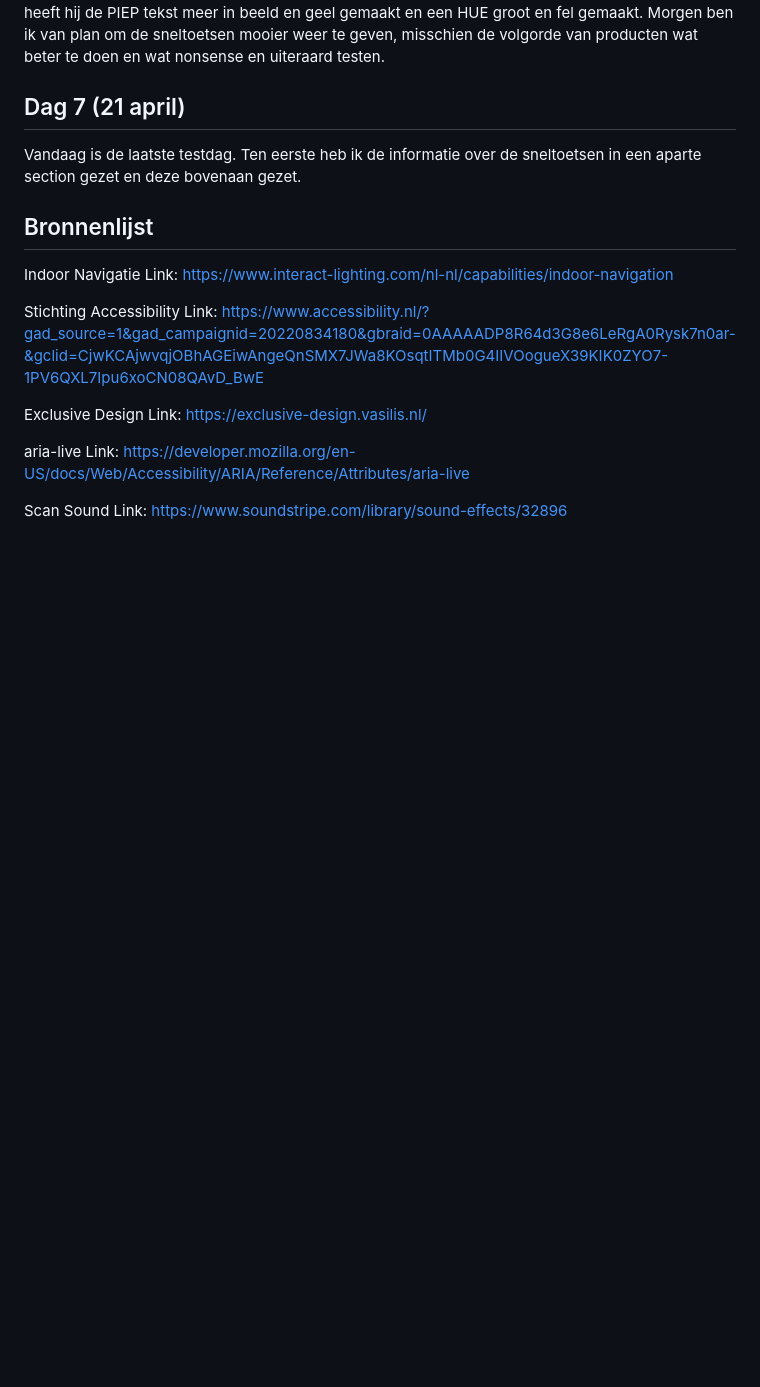
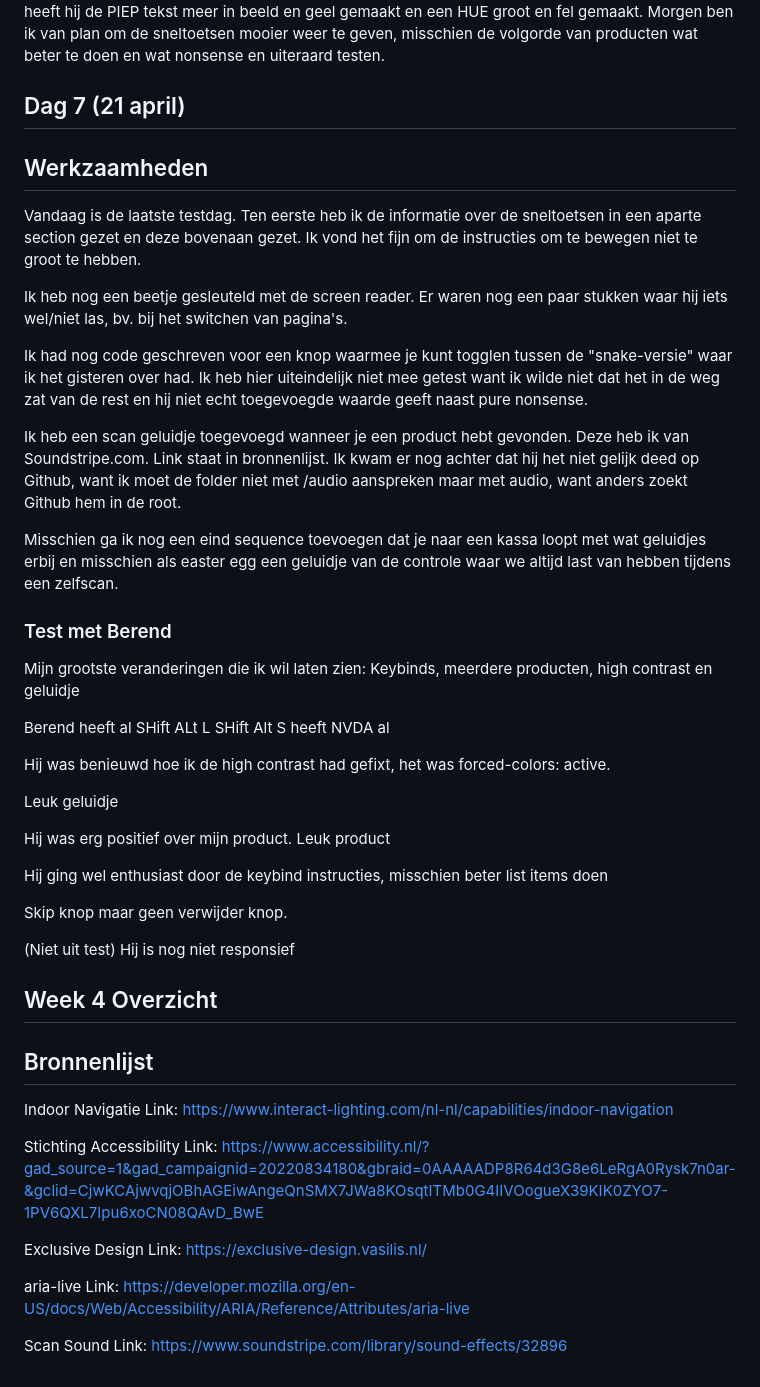
Before and after one commit to DylanAbrahams/HCD-Dylan, a Markdown page: README.md, the part around the change. Drawn GitHub-style; blank space fills up the shorter version.

Commit message:
Dinsdag README Test

```diff
--- a/README.md
+++ b/README.md
@@ -365,7 +365,42 @@ Verder had ik voor de grap nog snake gemaakt wat inhoud dat wanneer je een produ
 Vandaag werd ik gerandomized met Alisha. Zij was er niet. Bijna 30 mensen waren er niet meer. Ik had mn checkout gedaan met Julius. Hij heeft een video player voor Darice, wie doof is. Hij heeft een video met een irritante piep, wat hij over wilde brengen naar beeld. Om het irritanter te maken heeft hij de PIEP tekst meer in beeld en geel gemaakt en een HUE groot en fel gemaakt. Morgen ben ik van plan om de sneltoetsen mooier weer te geven, misschien de volgorde van producten wat beter te doen en wat nonsense en uiteraard testen.
 
 ## Dag 7 (21 april)
-Vandaag is de laatste testdag. Ten eerste heb ik de informatie over de sneltoetsen in een aparte section gezet en deze bovenaan gezet.
+## Werkzaamheden
+Vandaag is de laatste testdag. Ten eerste heb ik de informatie over de sneltoetsen in een aparte section gezet en deze bovenaan gezet. Ik vond het fijn om de instructies om te bewegen niet te groot te hebben.
+
+Ik heb nog een beetje gesleuteld met de screen reader. Er waren nog een paar stukken waar hij iets wel/niet las, bv. bij het switchen van pagina's.
+
+Ik had nog code geschreven voor een knop waarmee je kunt togglen tussen de "snake-versie" waar ik het gisteren over had. Ik heb hier uiteindelijk niet mee getest want ik wilde niet dat het in de weg zat van de rest en hij niet echt toegevoegde waarde geeft naast pure nonsense.
+
+Ik heb een scan geluidje toegevoegd wanneer je een product hebt gevonden. Deze heb ik van Soundstripe.com. Link staat in bronnenlijst. Ik kwam er nog achter dat hij het niet gelijk deed op Github, want ik moet de folder niet met /audio aanspreken maar met audio, want anders zoekt Github hem in de root.
+
+Misschien ga ik nog een eind sequence toevoegen dat je naar een kassa loopt met wat geluidjes erbij en misschien als easter egg een geluidje van de controle waar we altijd last van hebben tijdens een zelfscan.
+
+
+
+
+### Test met Berend
+Mijn grootste veranderingen die ik wil laten zien: Keybinds, meerdere producten, high contrast en geluidje
+
+Berend heeft al SHift ALt L
+SHift Alt S heeft NVDA al
+
+Hij was benieuwd hoe ik de high contrast had gefixt, het was forced-colors: active.
+
+Leuk geluidje
+
+Hij was erg positief over mijn product. Leuk product
+
+Hij ging wel enthusiast door de keybind instructies, misschien beter list items doen
+
+Skip knop maar geen verwijder knop.
+
+(Niet uit test) Hij is nog niet responsief
+
+## Week 4 Overzicht
+
+
+
 
 
 
```
